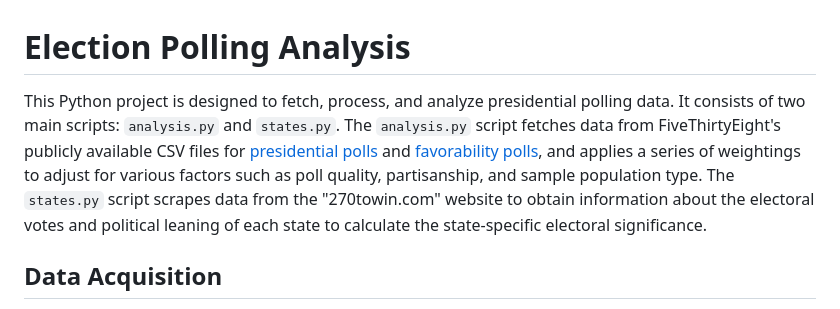
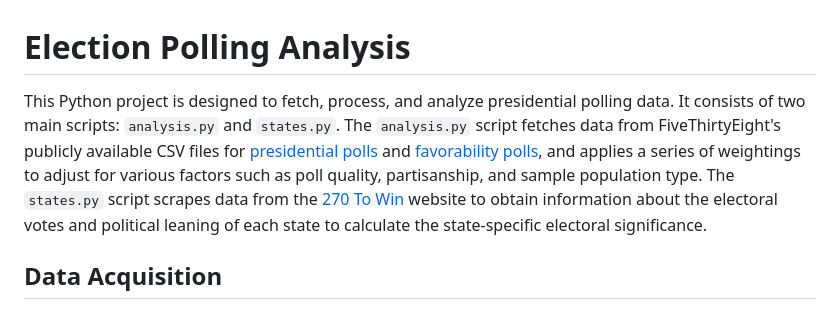
Before and after one commit to spencerthayer/2024-Election-Polling-Analysis, a Markdown page: readme.md, the part around the change. GitHub-like rendering.

Commit message:
docs: update readme.md

```diff
--- a/readme.md
+++ b/readme.md
@@ -1,6 +1,6 @@
 # Election Polling Analysis
 
-This Python project is designed to fetch, process, and analyze presidential polling data. It consists of two main scripts: `analysis.py` and `states.py`. The `analysis.py` script fetches data from FiveThirtyEight's publicly available CSV files for [presidential polls](https://projects.fivethirtyeight.com/polls/data/president_polls.csv) and [favorability polls](https://projects.fivethirtyeight.com/polls/data/favorability_polls.csv), and applies a series of weightings to adjust for various factors such as poll quality, partisanship, and sample population type. The `states.py` script scrapes data from the "270towin.com" website to obtain information about the electoral votes and political leaning of each state to calculate the state-specific electoral significance.
+This Python project is designed to fetch, process, and analyze presidential polling data. It consists of two main scripts: `analysis.py` and `states.py`. The `analysis.py` script fetches data from FiveThirtyEight's publicly available CSV files for [presidential polls](https://projects.fivethirtyeight.com/polls/data/president_polls.csv) and [favorability polls](https://projects.fivethirtyeight.com/polls/data/favorability_polls.csv), and applies a series of weightings to adjust for various factors such as poll quality, partisanship, and sample population type. The `states.py` script scrapes data from the [270 To Win](https://www.270towin.com/) website to obtain information about the electoral votes and political leaning of each state to calculate the state-specific electoral significance.
 
 ## Data Acquisition
 
```
